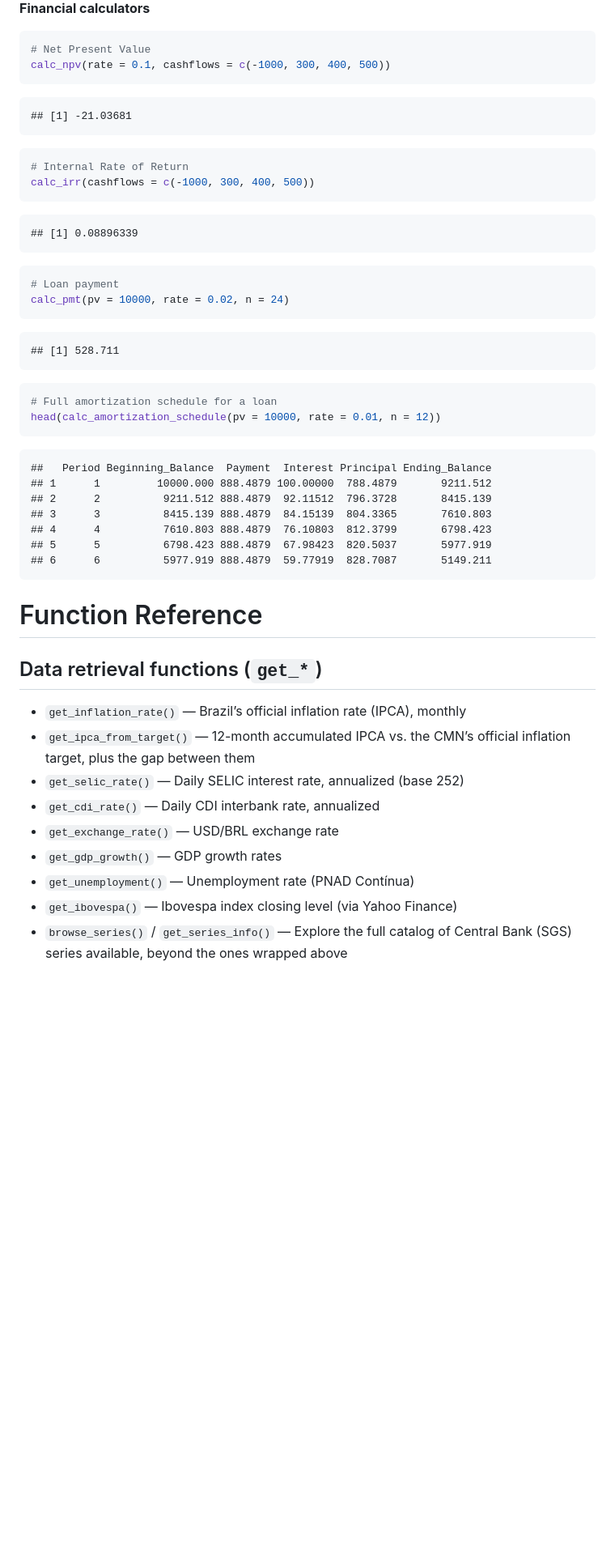
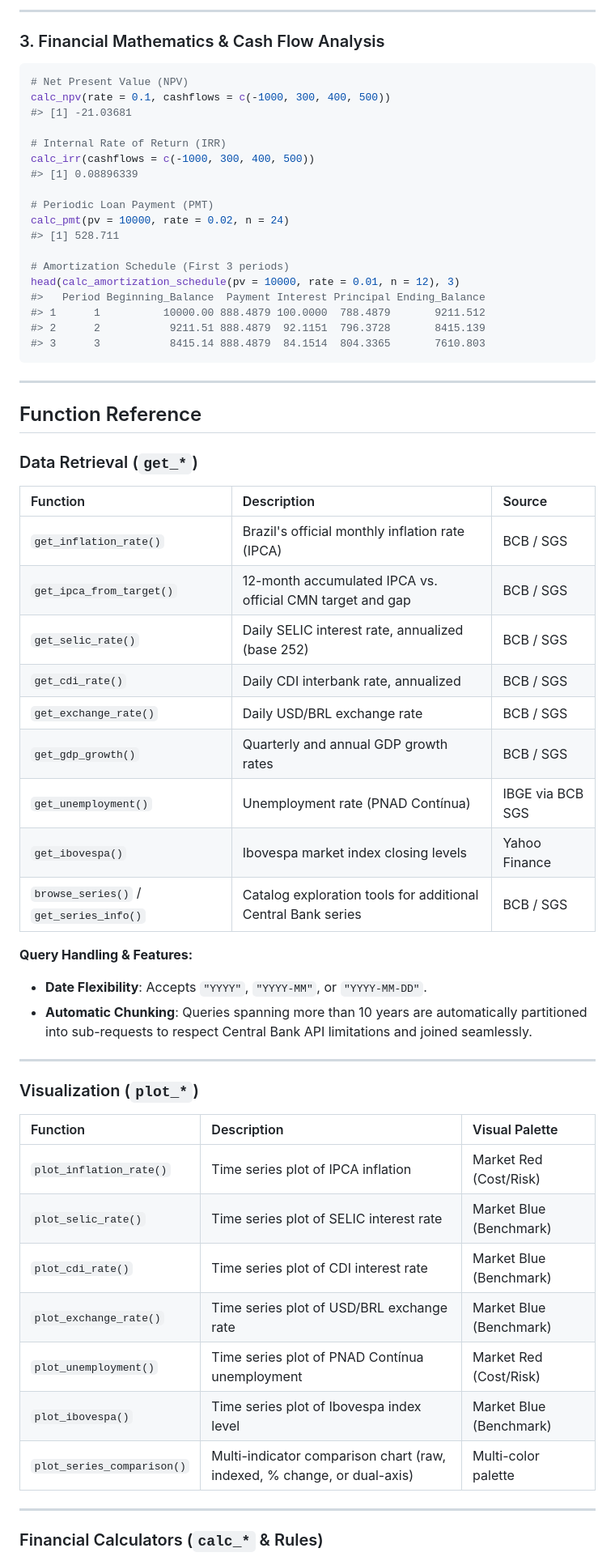
Before and after one commit to efram2/brfinance, a Markdown page: README.md, the part around one of its changes. Shown at 81% size. Drawn GitHub-style; blank space fills up the shorter version.

````diff
--- a/README.md
+++ b/README.md
@@ -191,54 +160,66 @@ plot_series_comparison(
 
-**Financial calculators**
+---
 
-``` r
-# Net Present Value
+### 3. Financial Mathematics & Cash Flow Analysis
+
+```r
+# Net Present Value (NPV)
 calc_npv(rate = 0.1, cashflows = c(-1000, 300, 400, 500))
+#> [1] -21.03681
+
+# Internal Rate of Return (IRR)
+calc_irr(cashflows = c(-1000, 300, 400, 500))
+#> [1] 0.08896339
+
+# Periodic Loan Payment (PMT)
+calc_pmt(pv = 10000, rate = 0.02, n = 24)
+#> [1] 528.711
+
+# Amortization Schedule (First 3 periods)
+head(calc_amortization_schedule(pv = 10000, rate = 0.01, n = 12), 3)
+#>   Period Beginning_Balance  Payment Interest Principal Ending_Balance
+#> 1      1          10000.00 888.4879 100.0000  788.4879       9211.512
+#> 2      2           9211.51 888.4879  92.1151  796.3728       8415.139
+#> 3      3           8415.14 888.4879  84.1514  804.3365       7610.803
 ```
 
-    ## [1] -21.03681
+---
 
-``` r
-# Internal Rate of Return
-calc_irr(cashflows = c(-1000, 300, 400, 500))
-```
+## Function Reference
 
-    ## [1] 0.08896339
+### Data Retrieval (`get_*`)
 
-``` r
-# Loan payment
-calc_pmt(pv = 10000, rate = 0.02, n = 24)
-```
+| Function | Description | Source |
+| :--- | :--- | :--- |
+| `get_inflation_rate()` | Brazil's official monthly inflation rate (IPCA) | BCB / SGS |
+| `get_ipca_from_target()` | 12-month accumulated IPCA vs. official CMN target and gap | BCB / SGS |
+| `get_selic_rate()` | Daily SELIC interest rate, annualized (base 252) | BCB / SGS |
+| `get_cdi_rate()` | Daily CDI interbank rate, annualized | BCB / SGS |
+| `get_exchange_rate()` | Daily USD/BRL exchange rate | BCB / SGS |
+| `get_gdp_growth()` | Quarterly and annual GDP growth rates | BCB / SGS |
+| `get_unemployment()` | Unemployment rate (PNAD Contínua) | IBGE via BCB SGS |
+| `get_ibovespa()` | Ibovespa market index closing levels | Yahoo Finance |
+| `browse_series()` / `get_series_info()` | Catalog exploration tools for additional Central Bank series | BCB / SGS |
 
-    ## [1] 528.711
+**Query Handling & Features:**
+- **Date Flexibility**: Accepts `"YYYY"`, `"YYYY-MM"`, or `"YYYY-MM-DD"`.
+- **Automatic Chunking**: Queries spanning more than 10 years are automatically partitioned into sub-requests to respect Central Bank API limitations and joined seamlessly.
 
-``` r
-# Full amortization schedule for a loan
-head(calc_amortization_schedule(pv = 10000, rate = 0.01, n = 12))
-```
+---
 
-    ##   Period Beginning_Balance  Payment  Interest Principal Ending_Balance
-    ## 1      1         10000.000 888.4879 100.00000  788.4879       9211.512
-    ## 2      2          9211.512 888.4879  92.11512  796.3728       8415.139
-    ## 3      3          8415.139 888.4879  84.15139  804.3365       7610.803
-    ## 4      4          7610.803 888.4879  76.10803  812.3799       6798.423
-    ## 5      5          6798.423 888.4879  67.98423  820.5037       5977.919
-    ## 6      6          5977.919 888.4879  59.77919  828.7087       5149.211
+### Visualization (`plot_*`)
 
-# Function Reference
+| Function | Description | Visual Palette |
+| :--- | :--- | :--- |
+| `plot_inflation_rate()` | Time series plot of IPCA inflation | Market Red (Cost/Risk) |
+| `plot_selic_rate()` | Time series plot of SELIC interest rate | Market Blue (Benchmark) |
+| `plot_cdi_rate()` | Time series plot of CDI interest rate | Market Blue (Benchmark) |
+| `plot_exchange_rate()` | Time series plot of USD/BRL exchange rate | Market Blue (Benchmark) |
+| `plot_unemployment()` | Time series plot of PNAD Contínua unemployment | Market Red (Cost/Risk) |
+| `plot_ibovespa()` | Time series plot of Ibovespa index level | Market Blue (Benchmark) |
+| `plot_series_comparison()` | Multi-indicator comparison chart (raw, indexed, % change, or dual-axis) | Multi-color palette |
 
-## Data retrieval functions (`get_*`)
+---
 
-- `get_inflation_rate()` — Brazil’s official inflation rate (IPCA),
-  monthly
-- `get_ipca_from_target()` — 12-month accumulated IPCA vs. the CMN’s
-  official inflation target, plus the gap between them
-- `get_selic_rate()` — Daily SELIC interest rate, annualized (base 252)
-- `get_cdi_rate()` — Daily CDI interbank rate, annualized
-- `get_exchange_rate()` — USD/BRL exchange rate
-- `get_gdp_growth()` — GDP growth rates
-- `get_unemployment()` — Unemployment rate (PNAD Contínua)
-- `get_ibovespa()` — Ibovespa index closing level (via Yahoo Finance)
-- `browse_series()` / `get_series_info()` — Explore the full catalog of
-  Central Bank (SGS) series available, beyond the ones wrapped above
+### Financial Calculators (`calc_*` & Rules)
 
````
Also changed, not shown: other parts of README.md (+92 -166 lines).
